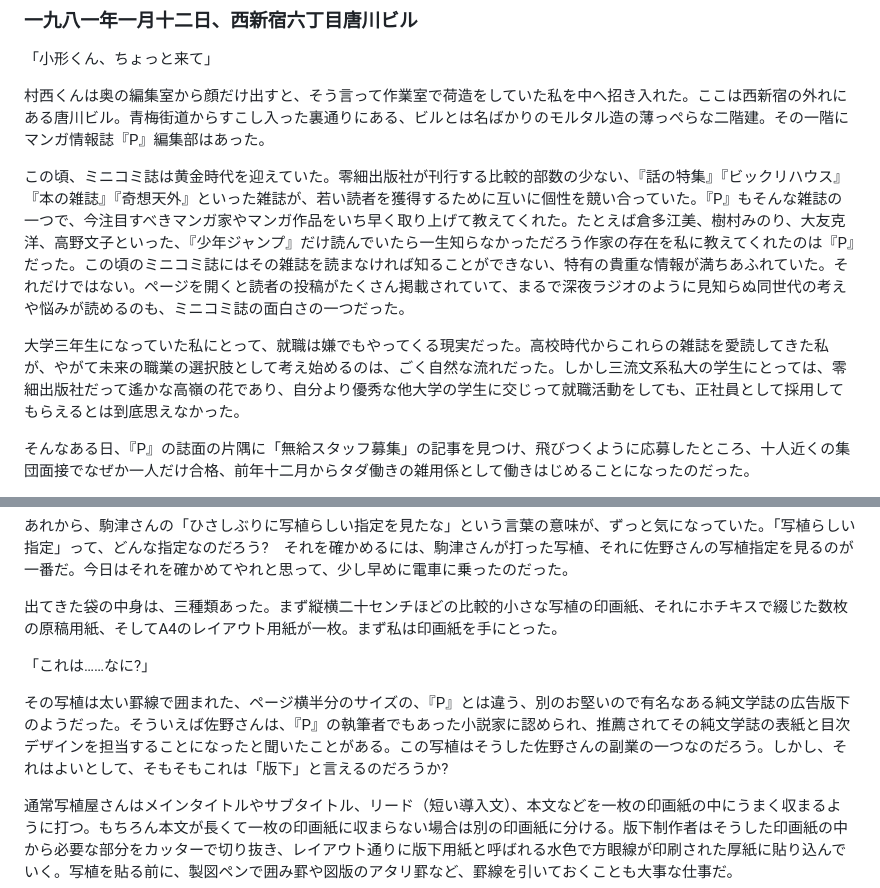
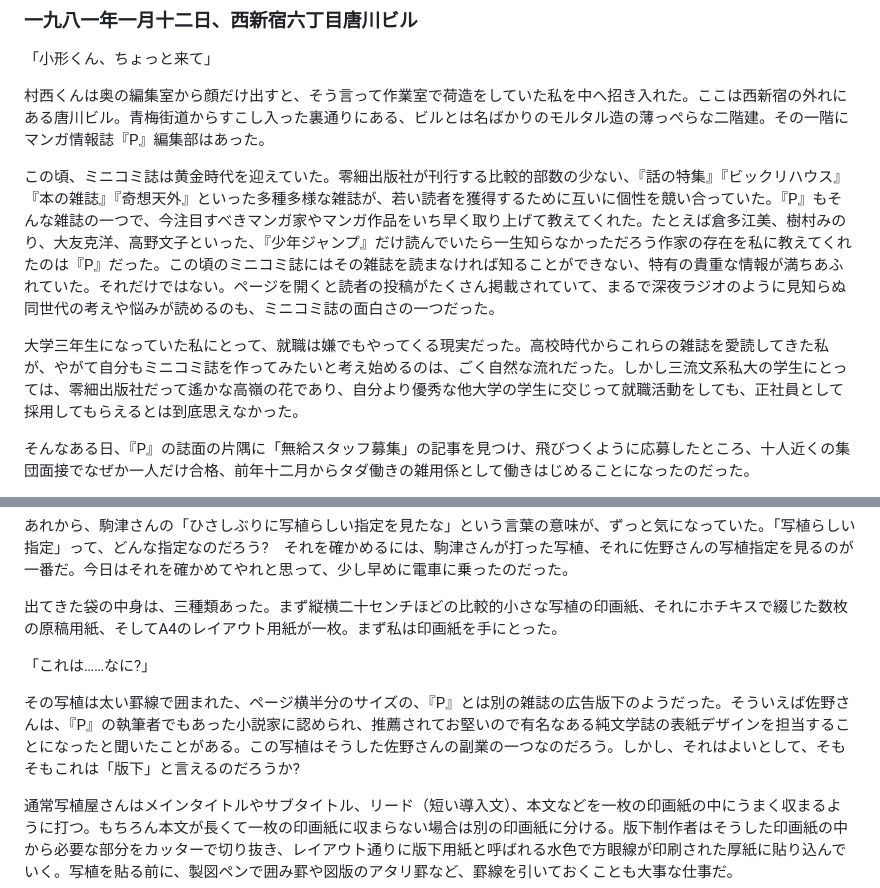
Before and after one commit to ogwata/tategumi, a Markdown page: syasyokuya.md, 2 parts joined by grey strips. Drawn GitHub-style.

Commit message:
2024/08/02-7

```diff
--- a/syasyokuya.md
+++ b/syasyokuya.md
@@ -21,9 +21,9 @@ lang: 'ja'
 
 村西くんは奥の編集室から顔だけ出すと、そう言って作業室で荷造をしていた私を中へ招き入れた。ここは西新宿の外れにある唐川ビル。青梅街道からすこし入った裏通りにある、ビルとは名ばかりのモルタル造の薄っぺらな二階建。その一階にマンガ情報誌『<span style="text-combine-upright: all">P</span>』編集部はあった。
 
-この頃、ミニコミ誌は黄金時代を迎えていた。零細出版社が刊行する比較的部数の少ない、『話の特集』『ビックリハウス』『本の雑誌』『奇想天外』といった雑誌が、若い読者を獲得するために互いに個性を競い合っていた。『<span style="text-combine-upright: all">P</span>』もそんな雑誌の一つで、今注目すべきマンガ家やマンガ作品をいち早く取り上げて教えてくれた。たとえば倉多江美、樹村みのり、大友克洋、高野文子といった、『少年ジャンプ』だけ読んでいたら一生知らなかっただろう作家の存在を私に教えてくれたのは『<span style="text-combine-upright: all">P</span>』だった。この頃のミニコミ誌にはその雑誌を読まなければ知ることができない、特有の貴重な情報が満ちあふれていた。それだけではない。ページを開くと読者の投稿がたくさん掲載されていて、まるで深夜ラジオのように見知らぬ同世代の考えや悩みが読めるのも、ミニコミ誌の面白さの一つだった。
+この頃、ミニコミ誌は黄金時代を迎えていた。零細出版社が刊行する比較的部数の少ない、『話の特集』『ビックリハウス』『本の雑誌』『奇想天外』といった多種多様な雑誌が、若い読者を獲得するために互いに個性を競い合っていた。『<span style="text-combine-upright: all">P</span>』もそんな雑誌の一つで、今注目すべきマンガ家やマンガ作品をいち早く取り上げて教えてくれた。たとえば倉多江美、樹村みのり、大友克洋、高野文子といった、『少年ジャンプ』だけ読んでいたら一生知らなかっただろう作家の存在を私に教えてくれたのは『<span style="text-combine-upright: all">P</span>』だった。この頃のミニコミ誌にはその雑誌を読まなければ知ることができない、特有の貴重な情報が満ちあふれていた。それだけではない。ページを開くと読者の投稿がたくさん掲載されていて、まるで深夜ラジオのように見知らぬ同世代の考えや悩みが読めるのも、ミニコミ誌の面白さの一つだった。
 
-大学三年生になっていた私にとって、就職は嫌でもやってくる現実だった。高校時代からこれらの雑誌を愛読してきた私が、やがて未来の職業の選択肢として考え始めるのは、ごく自然な流れだった。しかし三流文系私大の学生にとっては、零細出版社だって遙かな高嶺の花であり、自分より優秀な他大学の学生に交じって就職活動をしても、正社員として採用してもらえるとは到底思えなかった。
+大学三年生になっていた私にとって、就職は嫌でもやってくる現実だった。高校時代からこれらの雑誌を愛読してきた私が、やがて自分もミニコミ誌を作ってみたいと考え始めるのは、ごく自然な流れだった。しかし三流文系私大の学生にとっては、零細出版社だって遙かな高嶺の花であり、自分より優秀な他大学の学生に交じって就職活動をしても、正社員として採用してもらえるとは到底思えなかった。
 
 そんなある日、『<span style="text-combine-upright: all">P</span>』の誌面の片隅に「無給スタッフ募集」の記事を見つけ、飛びつくように応募したところ、十人近くの集団面接でなぜか一人だけ合格、前年十二月からタダ働きの雑用係として働きはじめることになったのだった。
 
@@ -189,7 +189,7 @@ lang: 'ja'
 
 「これは……なに<span style="text-combine-upright: all">?</span>」
 
-その写植は太い罫線で囲まれた、ページ横半分のサイズの、『<span style="text-combine-upright: all">P</span>』とは違う、別のお堅いので有名なある純文学誌の広告版下のようだった。そういえば佐野さんは、『<span style="text-combine-upright: all">P</span>』の執筆者でもあった小説家に認められ、推薦されてその純文学誌の表紙と目次デザインを担当することになったと聞いたことがある。この写植はそうした佐野さんの副業の一つなのだろう。しかし、それはよいとして、そもそもこれは「版下」と言えるのだろうか<span style="text-combine-upright: all">?</span>
+その写植は太い罫線で囲まれた、ページ横半分のサイズの、『<span style="text-combine-upright: all">P</span>』とは別の雑誌の広告版下のようだった。そういえば佐野さんは、『<span style="text-combine-upright: all">P</span>』の執筆者でもあった小説家に認められ、推薦されてお堅いので有名なある純文学誌の表紙デザインを担当することになったと聞いたことがある。この写植はそうした佐野さんの副業の一つなのだろう。しかし、それはよいとして、そもそもこれは「版下」と言えるのだろうか<span style="text-combine-upright: all">?</span>
 
 通常写植屋さんはメインタイトルやサブタイトル、リード（短い導入文）、本文などを一枚の印画紙の中にうまく収まるように打つ。もちろん本文が長くて一枚の印画紙に収まらない場合は別の印画紙に分ける。版下制作者はそうした印画紙の中から必要な部分をカッターで切り抜き、レイアウト通りに版下用紙と呼ばれる水色で方眼線が印刷された厚紙に貼り込んでいく。写植を貼る前に、製図ペンで囲み罫や図版のアタリ罫など、罫線を引いておくことも大事な仕事だ。
 
```
